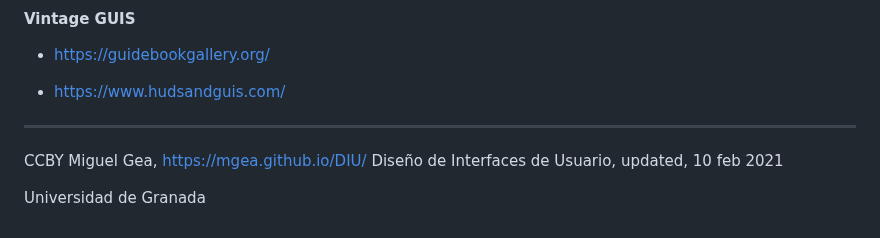
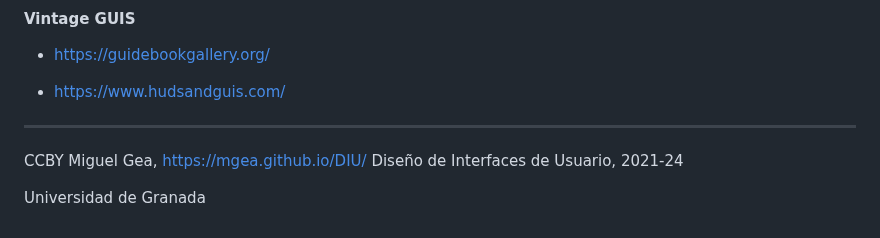
Before and after one commit to mgea/DIU, a Markdown page: DIU_Recursos.md, the part around the change. Drawn GitHub-style.

```diff
--- a/DIU_Recursos.md
+++ b/DIU_Recursos.md
@@ -317,6 +317,6 @@ Recursos para el Diseño de Interacción y experiencia de usuario
 
 ---
 
-CCBY Miguel Gea, https://mgea.github.io/DIU/ Diseño de Interfaces de Usuario, updated, 10 feb 2021
+CCBY Miguel Gea, https://mgea.github.io/DIU/ Diseño de Interfaces de Usuario, 2021-24
 
 Universidad de Granada
```
